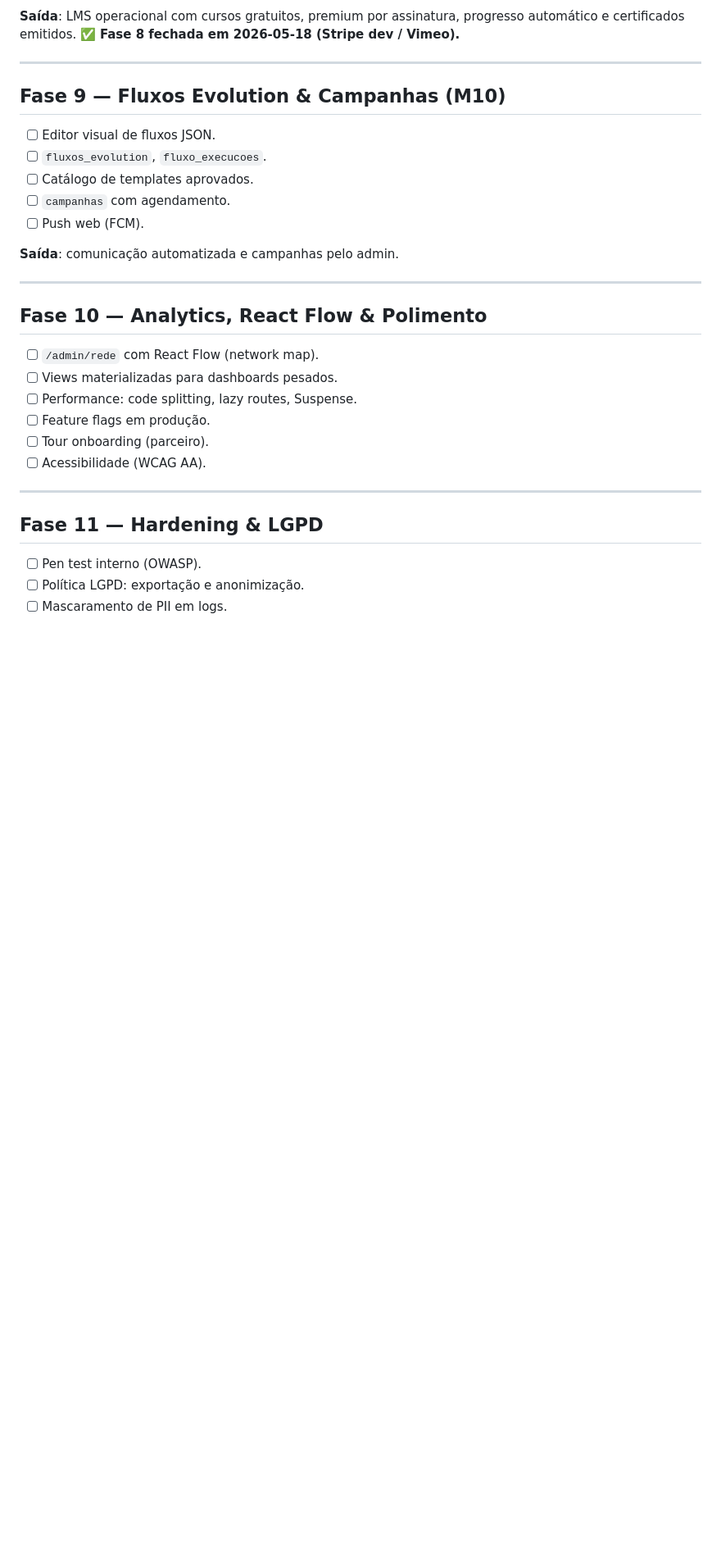
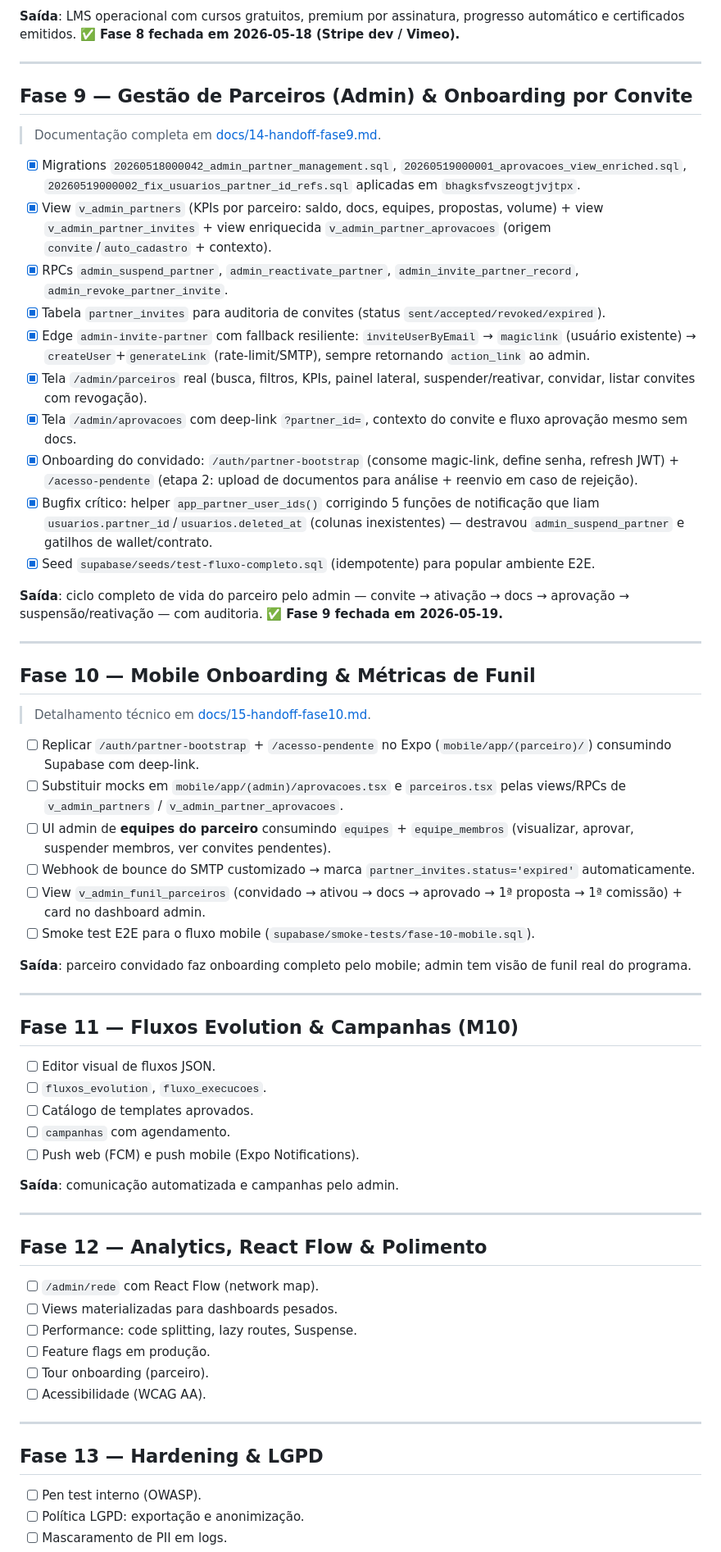
Before and after one commit to bonacciniWd/mercurio-capital, a Markdown page: docs/09-roadmap.md, the part around the change. Shown at 82% size. Drawn GitHub-style; blank space fills up the shorter version.

Commit message:
docs: sync roadmap fase 9 done + add handoff fase 10 (mobile + equipes + funil)

```diff
--- a/docs/09-roadmap.md
+++ b/docs/09-roadmap.md
@@ -135,19 +135,53 @@
 
 ---
 
-## Fase 9 — Fluxos Evolution & Campanhas (M10)
+## Fase 9 — Gestão de Parceiros (Admin) & Onboarding por Convite
+
+> Documentação completa em [docs/14-handoff-fase9.md](14-handoff-fase9.md).
+
+- [x] Migrations `20260518000042_admin_partner_management.sql`, `20260519000001_aprovacoes_view_enriched.sql`, `20260519000002_fix_usuarios_partner_id_refs.sql` aplicadas em `bhagksfvszeogtjvjtpx`.
+- [x] View `v_admin_partners` (KPIs por parceiro: saldo, docs, equipes, propostas, volume) + view `v_admin_partner_invites` + view enriquecida `v_admin_partner_aprovacoes` (origem `convite`/`auto_cadastro` + contexto).
+- [x] RPCs `admin_suspend_partner`, `admin_reactivate_partner`, `admin_invite_partner_record`, `admin_revoke_partner_invite`.
+- [x] Tabela `partner_invites` para auditoria de convites (status `sent/accepted/revoked/expired`).
+- [x] Edge `admin-invite-partner` com fallback resiliente: `inviteUserByEmail` → `magiclink` (usuário existente) → `createUser`+`generateLink` (rate-limit/SMTP), sempre retornando `action_link` ao admin.
+- [x] Tela `/admin/parceiros` real (busca, filtros, KPIs, painel lateral, suspender/reativar, convidar, listar convites com revogação).
+- [x] Tela `/admin/aprovacoes` com deep-link `?partner_id=`, contexto do convite e fluxo aprovação mesmo sem docs.
+- [x] Onboarding do convidado: `/auth/partner-bootstrap` (consome magic-link, define senha, refresh JWT) + `/acesso-pendente` (etapa 2: upload de documentos para análise + reenvio em caso de rejeição).
+- [x] Bugfix crítico: helper `app_partner_user_ids()` corrigindo 5 funções de notificação que liam `usuarios.partner_id`/`usuarios.deleted_at` (colunas inexistentes) — destravou `admin_suspend_partner` e gatilhos de wallet/contrato.
+- [x] Seed `supabase/seeds/test-fluxo-completo.sql` (idempotente) para popular ambiente E2E.
+
+**Saída**: ciclo completo de vida do parceiro pelo admin — convite → ativação → docs → aprovação → suspensão/reativação — com auditoria. ✅ **Fase 9 fechada em 2026-05-19.**
+
+---
+
+## Fase 10 — Mobile Onboarding & Métricas de Funil
+
+> Detalhamento técnico em [docs/15-handoff-fase10.md](15-handoff-fase10.md).
+
+- [ ] Replicar `/auth/partner-bootstrap` + `/acesso-pendente` no Expo (`mobile/app/(parceiro)/`) consumindo Supabase com deep-link.
+- [ ] Substituir mocks em `mobile/app/(admin)/aprovacoes.tsx` e `parceiros.tsx` pelas views/RPCs de `v_admin_partners` / `v_admin_partner_aprovacoes`.
+- [ ] UI admin de **equipes do parceiro** consumindo `equipes` + `equipe_membros` (visualizar, aprovar, suspender membros, ver convites pendentes).
+- [ ] Webhook de bounce do SMTP customizado → marca `partner_invites.status='expired'` automaticamente.
+- [ ] View `v_admin_funil_parceiros` (convidado → ativou → docs → aprovado → 1ª proposta → 1ª comissão) + card no dashboard admin.
+- [ ] Smoke test E2E para o fluxo mobile (`supabase/smoke-tests/fase-10-mobile.sql`).
+
+**Saída**: parceiro convidado faz onboarding completo pelo mobile; admin tem visão de funil real do programa.
+
+---
+
+## Fase 11 — Fluxos Evolution & Campanhas (M10)
 
 - [ ] Editor visual de fluxos JSON.
 - [ ] `fluxos_evolution`, `fluxo_execucoes`.
 - [ ] Catálogo de templates aprovados.
 - [ ] `campanhas` com agendamento.
-- [ ] Push web (FCM).
+- [ ] Push web (FCM) e push mobile (Expo Notifications).
 
 **Saída**: comunicação automatizada e campanhas pelo admin.
 
 ---
 
-## Fase 10 — Analytics, React Flow & Polimento
+## Fase 12 — Analytics, React Flow & Polimento
 
 - [ ] `/admin/rede` com React Flow (network map).
 - [ ] Views materializadas para dashboards pesados.
@@ -158,7 +192,7 @@
 
 ---
 
-## Fase 11 — Hardening & LGPD
+## Fase 13 — Hardening & LGPD
 
 - [ ] Pen test interno (OWASP).
 - [ ] Política LGPD: exportação e anonimização.
```
Also changed, not shown: docs/15-handoff-fase10.md (added, +431 -0 lines).
